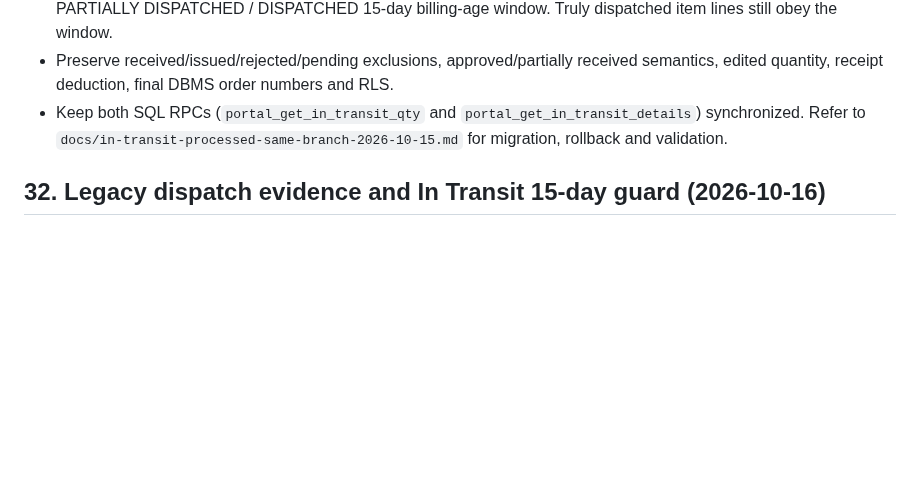
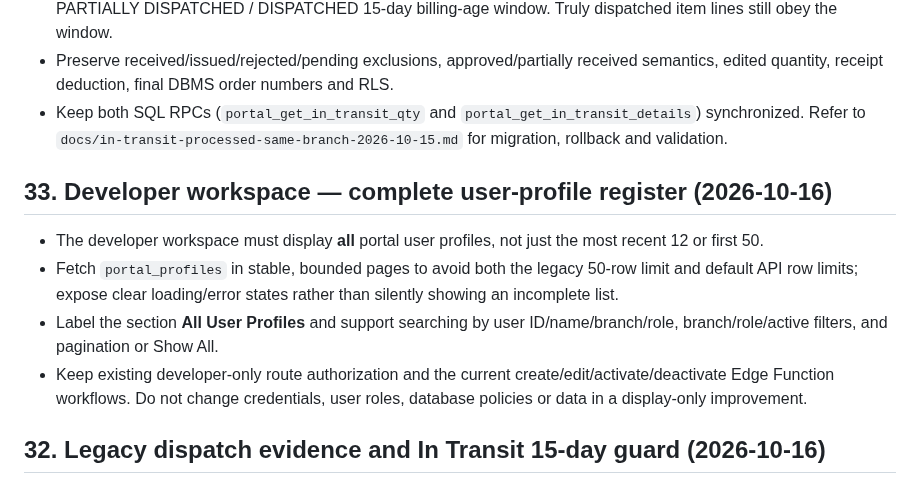
Before and after one commit to antnish1/Parts, a Markdown page: AGENTS.md, the part around the change. Rendered like a GitHub page; blank space fills up the shorter version.

Commit message:
Document full developer user-profile visibility and pagination requirements

```diff
--- a/AGENTS.md
+++ b/AGENTS.md
@@ -841,6 +841,13 @@ A future agent entering this repository should act as though it has received thi
 - Preserve received/issued/rejected/pending exclusions, approved/partially received semantics, edited quantity, receipt deduction, final DBMS order numbers and RLS.
 - Keep both SQL RPCs (`portal_get_in_transit_qty` and `portal_get_in_transit_details`) synchronized. Refer to `docs/in-transit-processed-same-branch-2026-10-15.md` for migration, rollback and validation.
 
+## 33. Developer workspace — complete user-profile register (2026-10-16)
+
+- The developer workspace must display **all** portal user profiles, not just the most recent 12 or first 50.
+- Fetch `portal_profiles` in stable, bounded pages to avoid both the legacy 50-row limit and default API row limits; expose clear loading/error states rather than silently showing an incomplete list.
+- Label the section **All User Profiles** and support searching by user ID/name/branch/role, branch/role/active filters, and pagination or Show All.
+- Keep existing developer-only route authorization and the current create/edit/activate/deactivate Edge Function workflows. Do not change credentials, user roles, database policies or data in a display-only improvement.
+
 ## 32. Legacy dispatch evidence and In Transit 15-day guard (2026-10-16)
 
 - Preserve section 31 for genuinely **PROCESSED, not yet dispatched** items. Do **not** infer that an individual part was dispatched merely because another item in the same order was dispatched.
```
